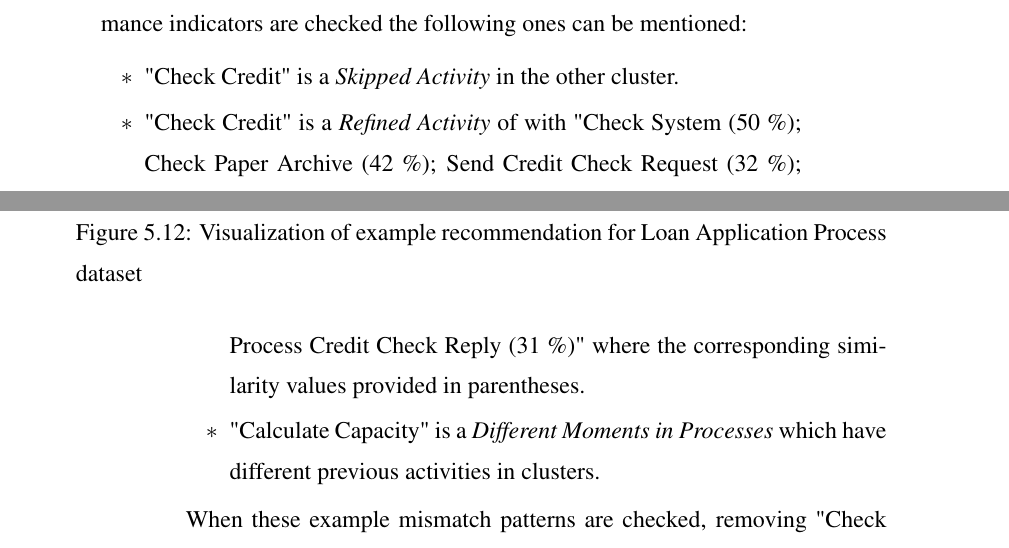
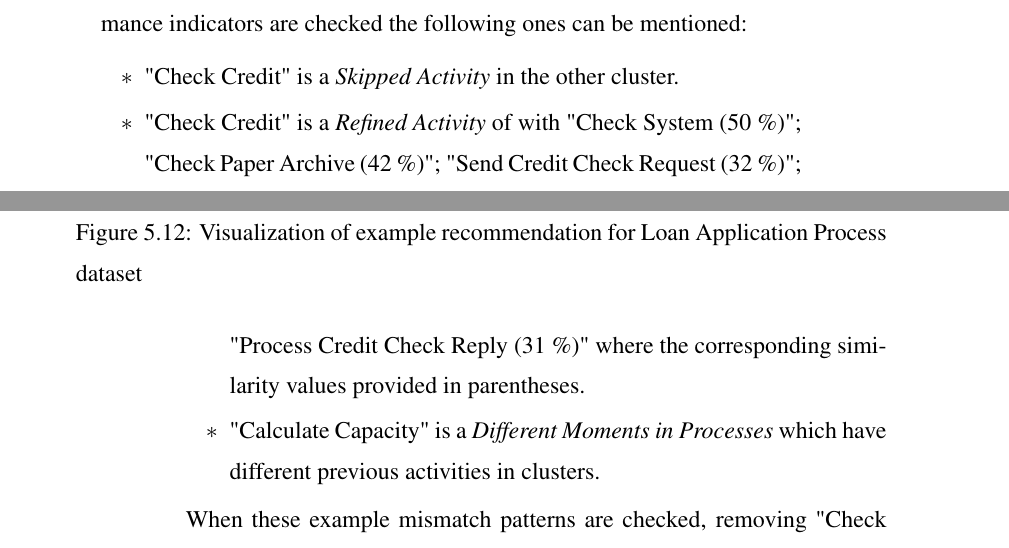
Before and after one commit to onuryilmaz/cross-org-proc-min-thesis, a LaTeX thesis (thesis.tex, which reads 5_results_discussions/results_discussions.tex): two parts of pages 84 and 85 of 95, joined at a grey line, cut so that both start at the same text. Compiled offline with pdfLaTeX; a LaTeX package or settings file that is missing is left out.

Commit message:
no message

```diff
--- a/5_results_discussions/results_discussions.tex
+++ b/5_results_discussions/results_discussions.tex
@@ -66,7 +66,7 @@ When the evaluation of the stages for \textit{Loan Application Example} and \tex
 	\item In the analysis of \textit{Loan Application Example}, for Variant \#3 performance clustering results indicate that other cluster of variants perform 27 \% better on average time and 12 \% better on standard deviation time between activities "Calculate Capacity" and "Accept". In other words, cluster of other variants complete the path between these activities in a short amount time with less variance. When the mismatch patterns for these performance indicators are checked the following ones can be mentioned:
 		\begin{itemize}
 		\item "Check Credit" is a \textit{Skipped Activity} in the other cluster.
-		\item "Check Credit" is a \textit{Refined Activity} of with "Check System (50 \%); Check Paper Archive (42 \%); Send Credit Check Request (32 \%); Process Credit Check Reply (31 \%)" where the corresponding similarity values provided in parentheses.
+		\item "Check Credit" is a \textit{Refined Activity} of with "Check System (50 \%)"; "Check Paper Archive (42 \%)"; "Send Credit Check Request (32 \%)"; "Process Credit Check Reply (31 \%)" where the corresponding similarity values provided in parentheses.
 		\item "Calculate Capacity" is a \textit{Different Moments in Processes} which have different previous activities in clusters.
 		\end{itemize}
 	When these example mismatch patterns are checked, removing "Check Credit" activity and putting other activities instead of it might be the cause of performance improvement. With the same approach, putting "Calculate Capacity" on different orders in processes can effect the average and variance of time to between activities. These mismatch patterns can also visualized on process model of Variant \#3 and a variant from other cluster in Figure~\ref{loan-recommendation-visualization}. In the process models, refined activities of "Check Credit" and different positions of "Calculate Capacity" are indicated.
```
Also changed, not shown: 5_results_discussions/results_discussions.tex (2 more changed lines).
